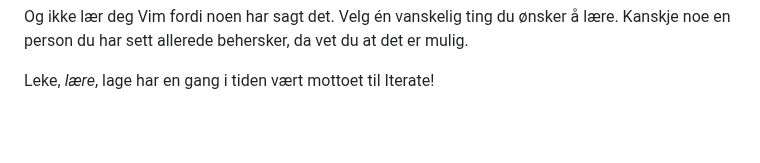
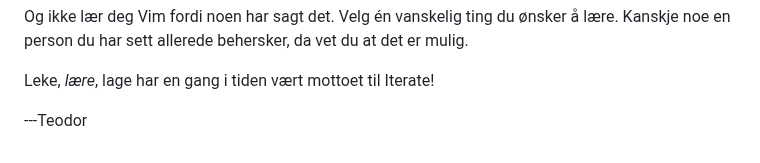
Before and after one commit to iterate/mikrobloggeriet, a Markdown page: o/olorm-55/index.md, the part around the change. Drawn GitHub-style; blank space fills up the shorter version.

Commit message:
Update index.md
Signer OLORM-55

```diff
--- a/o/olorm-55/index.md
+++ b/o/olorm-55/index.md
@@ -103,3 +103,5 @@ Velg én vanskelig ting du ønsker å lære.
 Kanskje noe en person du har sett allerede behersker, da vet du at det er mulig.
 
 Leke, _lære_, lage har en gang i tiden vært mottoet til Iterate!
+
+---Teodor
```
